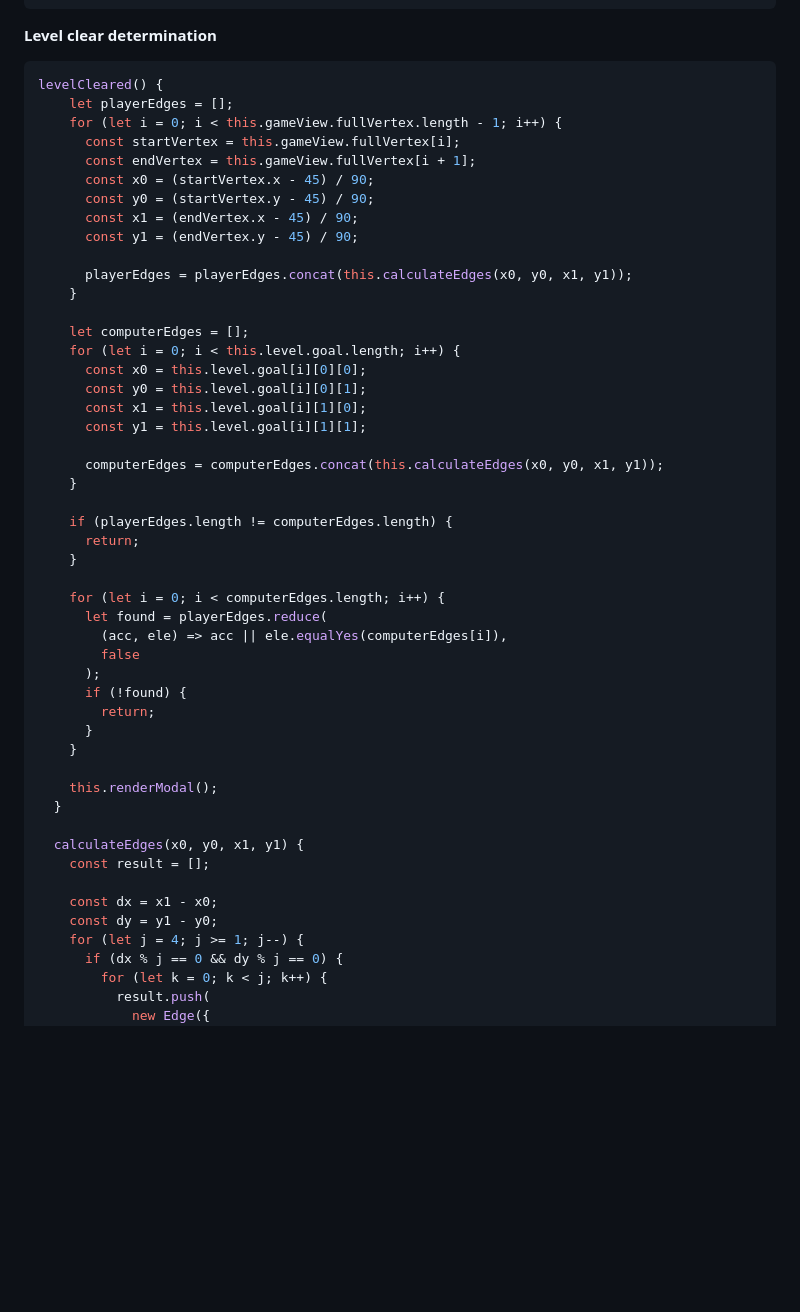
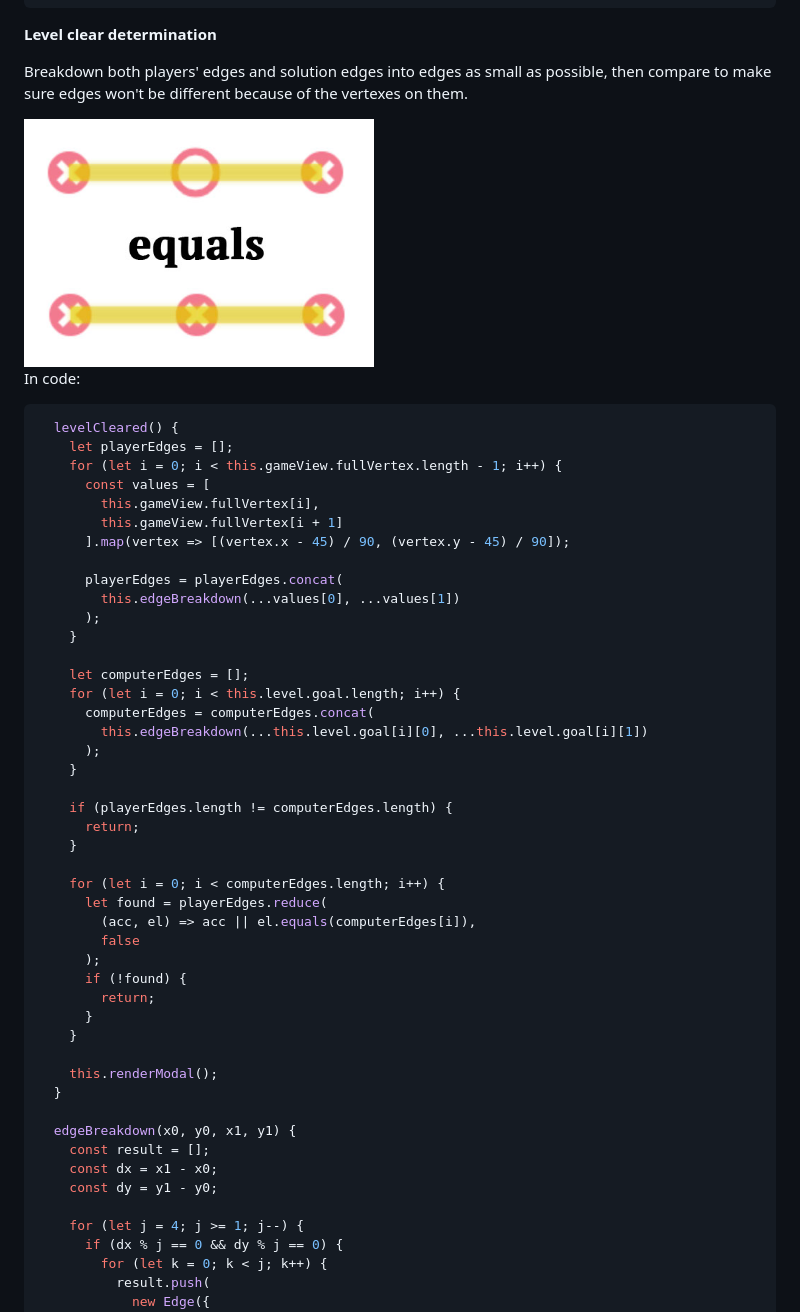
Before and after one commit to xiaoyuny/Javascript-Project, a Markdown page: README.md, the part around the change. GitHub-like rendering; pictures changed too: assets/images/clear.jpg (added); blank space fills up the shorter version.

````diff
--- a/README.md
+++ b/README.md
@@ -112,28 +112,31 @@ This is the basic concept of how `Line Weaver` checks edge conflicts.
 
 **Level clear determination**
 
+Breakdown both players' edges and solution edges into edges as small as possible, then compare to make sure edges won't be different because of the vertexes on them.
+
+<img src="assets/images/clear.jpg" width="350px" >
+
+In code:
+
 ```Javascript
-levelCleared() {
+  levelCleared() {
     let playerEdges = [];
     for (let i = 0; i < this.gameView.fullVertex.length - 1; i++) {
-      const startVertex = this.gameView.fullVertex[i];
-      const endVertex = this.gameView.fullVertex[i + 1];
-      const x0 = (startVertex.x - 45) / 90;
-      const y0 = (startVertex.y - 45) / 90;
-      const x1 = (endVertex.x - 45) / 90;
-      const y1 = (endVertex.y - 45) / 90;
+      const values = [
+        this.gameView.fullVertex[i],
+        this.gameView.fullVertex[i + 1]
+      ].map(vertex => [(vertex.x - 45) / 90, (vertex.y - 45) / 90]);
 
-      playerEdges = playerEdges.concat(this.calculateEdges(x0, y0, x1, y1));
+      playerEdges = playerEdges.concat(
+        this.edgeBreakdown(...values[0], ...values[1])
+      );
     }
 
     let computerEdges = [];
     for (let i = 0; i < this.level.goal.length; i++) {
-      const x0 = this.level.goal[i][0][0];
-      const y0 = this.level.goal[i][0][1];
-      const x1 = this.level.goal[i][1][0];
-      const y1 = this.level.goal[i][1][1];
-
-      computerEdges = computerEdges.concat(this.calculateEdges(x0, y0, x1, y1));
+      computerEdges = computerEdges.concat(
+        this.edgeBreakdown(...this.level.goal[i][0], ...this.level.goal[i][1])
+      );
     }
 
     if (playerEdges.length != computerEdges.length) {
@@ -142,7 +145,7 @@ levelCleared() {
 
     for (let i = 0; i < computerEdges.length; i++) {
       let found = playerEdges.reduce(
-        (acc, ele) => acc || ele.equalYes(computerEdges[i]),
+        (acc, el) => acc || el.equals(computerEdges[i]),
         false
       );
       if (!found) {
@@ -153,11 +156,11 @@ levelCleared() {
     this.renderModal();
   }
 
-  calculateEdges(x0, y0, x1, y1) {
+  edgeBreakdown(x0, y0, x1, y1) {
     const result = [];
-
     const dx = x1 - x0;
     const dy = y1 - y0;
+
     for (let j = 4; j >= 1; j--) {
       if (dx % j == 0 && dy % j == 0) {
         for (let k = 0; k < j; k++) {
````
Also changed, not shown: 4 other files.
